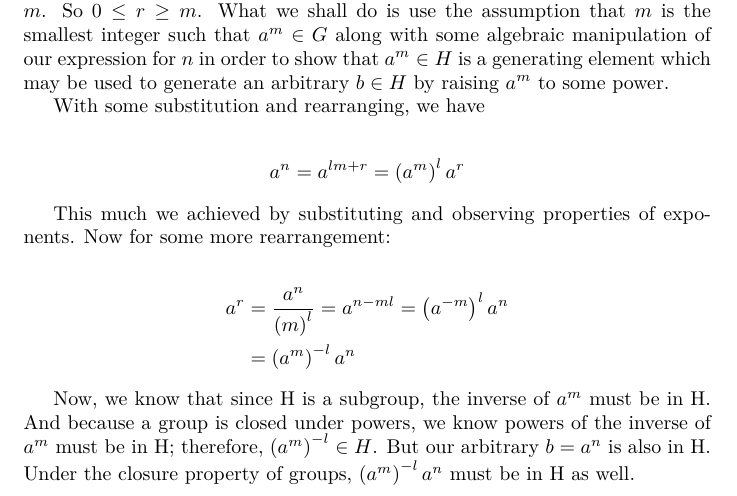
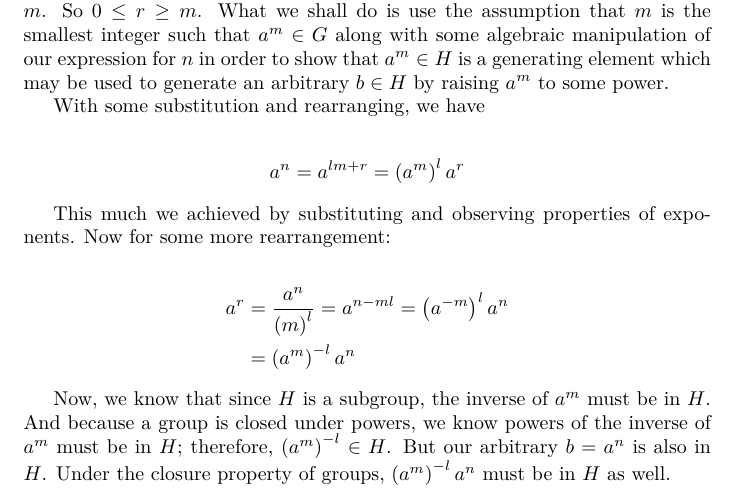
Before and after one commit to bmershon/fm2gp, a LaTeX document (solutions/6_7.tex): part of page 1 of 2, cut so that both start at the same text. The pictures show the PDF file solutions/6_7.pdf that the author committed with the source.

Commit message:
Fix typos in 6.7

```diff
--- a/solutions/6_7.tex
+++ b/solutions/6_7.tex
@@ -38,15 +38,14 @@ This much we achieved by substituting and observing properties of exponents. Now
         &=  \left(a^m \right)^{-l} a^n
 \end{align*}
 
-Now, we know that since H is a subgroup, the inverse of $a^m$ must be in H. And because a group is closed under powers, we know powers of the inverse of $a^m$ must be in H; therefore, $\left(a^m\right)^{-l} \in H$. But our arbitrary $b = a^n$ is also in H. Under the closure property of groups, $\left(a^m \right)^{-l} a^n$ must be in H as well.
+Now, we know that since $H$ is a subgroup, the inverse of $a^m$ must be in $H$. And because a group is closed under powers, we know powers of the inverse of $a^m$ must be in $H$; therefore, $\left(a^m\right)^{-l} \in H$. But our arbitrary $b = a^n$ is also in $H$. Under the closure property of groups, $\left(a^m \right)^{-l} a^n$ must be in $H$ as well.
 
-Since we have constructed our remainder $r$ such that $0 \leq r \geq m$, and we assumed that $m$ was the smallest positive integer such that $a^m$ is in H. This implies $r = 0$, otherwise we would contradict our assumption about $m$.
+Since we have constructed our remainder $r$ such that $0 \leq r \geq m$, and we assumed that $m$ was the smallest positive integer such that $a^m$ is in $H$. This implies $r = 0$, otherwise we would contradict our assumption about $m$.
 
 Immediately then, we have that $n = lm$ and therefore
 
 $$b = a^n = a^{lm} = \left(a^m\right)^l $$
 
-Since we let $b$ be an arbitrary element in H, we know any $b$ in H may be generated by an element in H which we know can be constructed by raising it to some power $l$. So \textit{any} subgroup of a cyclic group is cyclic.
-
+Since we let $b$ be an arbitrary element in $H$, we know any $b$ in $H$ may be generated by an element in $H$ which we know can be constructed by raising it to some power $l$. So \textit{any} subgroup of a cyclic group is cyclic.
 
 \end{document}
```
Also changed, not shown: solutions/6_7.pdf.
